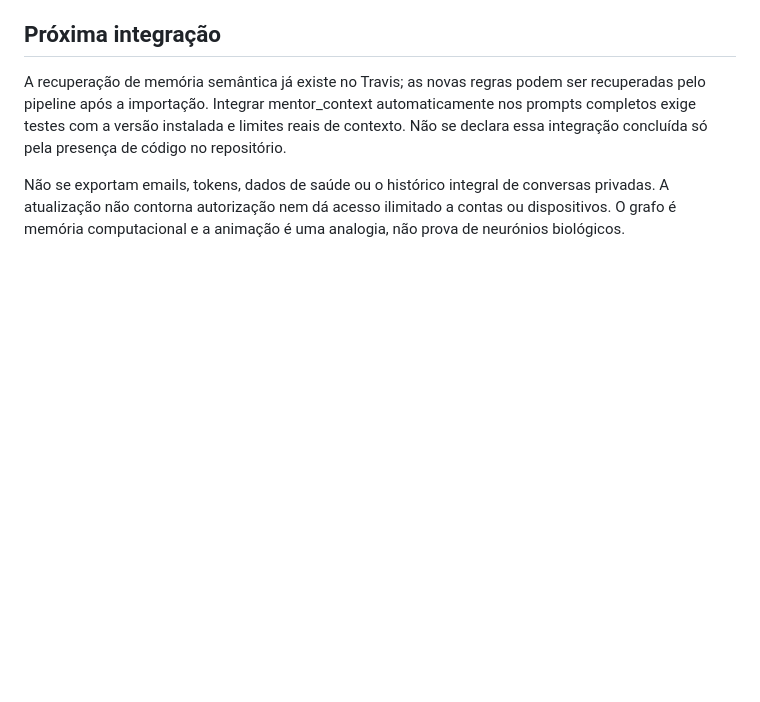
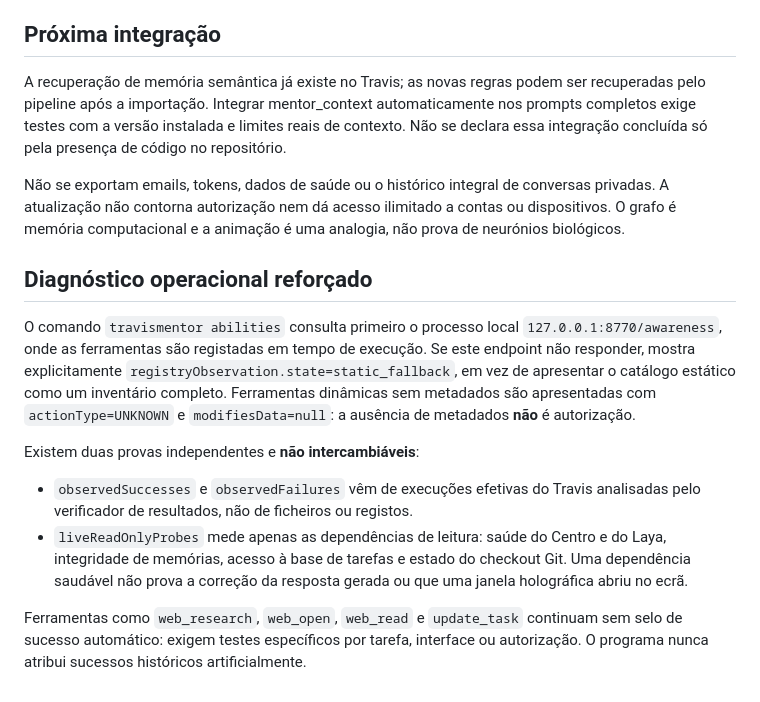
Before and after one commit to crassas/centro-negocios-ia, a Markdown page: TRAVIS_MENTOR_TRANSFER.md, the part around the change. GitHub-like rendering; blank space fills up the shorter version.

Commit message:
docs: explain live preflight versus verified tool execution and dynamic runtime registration

```diff
--- a/TRAVIS_MENTOR_TRANSFER.md
+++ b/TRAVIS_MENTOR_TRANSFER.md
@@ -96,3 +96,27 @@ Não se exportam emails, tokens, dados de saúde ou o histórico integral de
 conversas privadas. A atualização não contorna autorização nem dá acesso
 ilimitado a contas ou dispositivos. O grafo é memória computacional e a
 animação é uma analogia, não prova de neurónios biológicos.
+
+## Diagnóstico operacional reforçado
+
+O comando `travismentor abilities` consulta primeiro o processo local
+`127.0.0.1:8770/awareness`, onde as ferramentas são registadas em tempo
+de execução. Se este endpoint não responder, mostra explicitamente
+`registryObservation.state=static_fallback`, em vez de apresentar o catálogo
+estático como um inventário completo. Ferramentas dinâmicas sem metadados
+são apresentadas com `actionType=UNKNOWN` e `modifiesData=null`:
+a ausência de metadados **não** é autorização.
+
+Existem duas provas independentes e **não intercambiáveis**:
+
+- `observedSuccesses` e `observedFailures` vêm de execuções efetivas do Travis
+  analisadas pelo verificador de resultados, não de ficheiros ou registos.
+- `liveReadOnlyProbes` mede apenas as dependências de leitura: saúde do Centro
+  e do Laya, integridade de memórias, acesso à base de tarefas e estado do
+  checkout Git. Uma dependência saudável não prova a correção da resposta
+  gerada ou que uma janela holográfica abriu no ecrã.
+
+Ferramentas como `web_research`, `web_open`, `web_read` e `update_task`
+continuam sem selo de sucesso automático: exigem testes específicos
+por tarefa, interface ou autorização. O programa nunca atribui sucessos
+históricos artificialmente.
```
